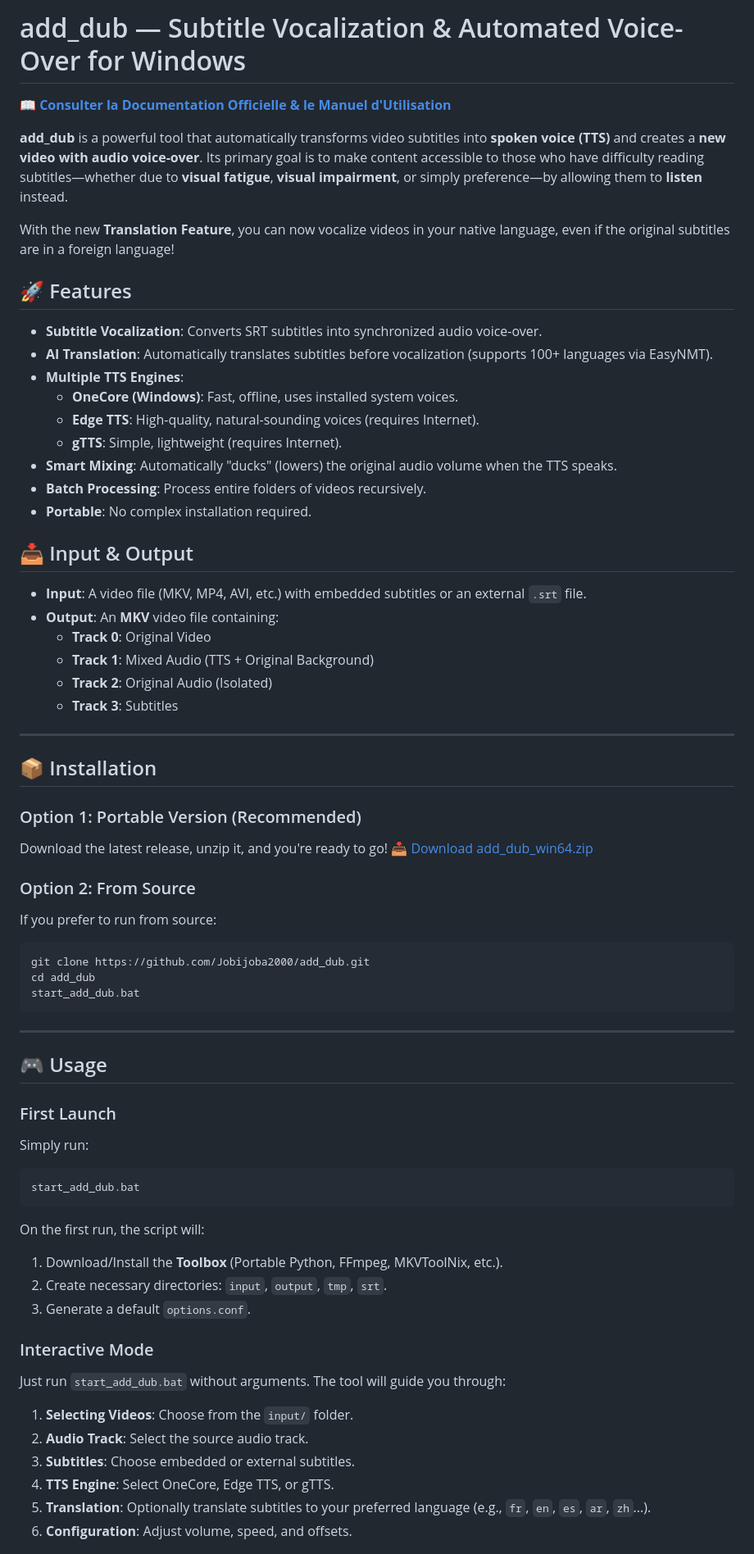
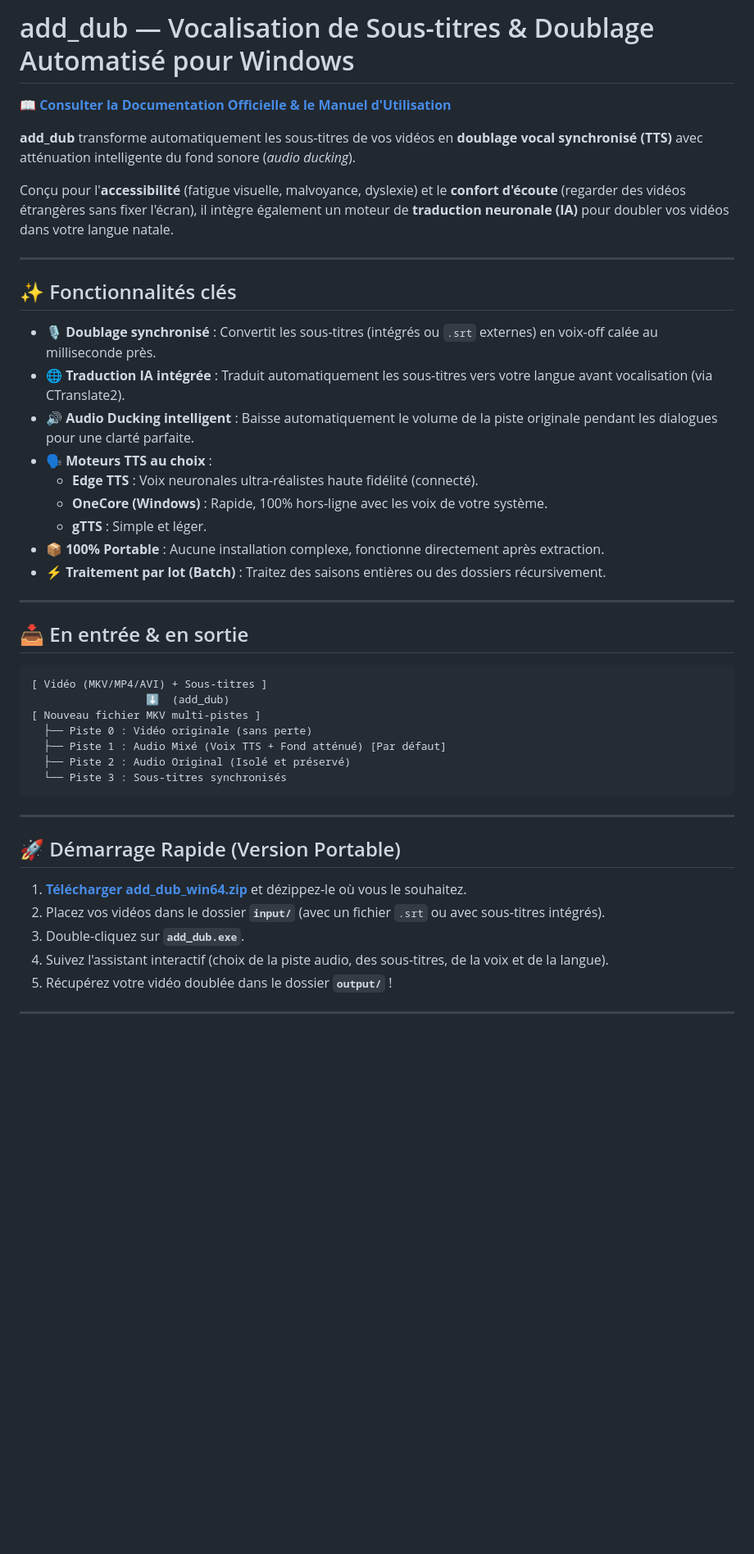
Before and after one commit to Jobijoba2000/add_dub, a Markdown page: README.md, the part around one of its changes. Shown at 82% size. GitHub-like rendering; blank space fills up the shorter version.

````diff
--- a/README.md
+++ b/README.md
@@ -1,69 +1,48 @@
-# add_dub — Subtitle Vocalization & Automated Voice-Over for Windows
+# add_dub — Vocalisation de Sous-titres & Doublage Automatisé pour Windows
 
 📖 **[Consulter la Documentation Officielle & le Manuel d'Utilisation](https://jobijoba2000.github.io/add_dub/)**
 
-**add_dub** is a powerful tool that automatically transforms video subtitles into **spoken voice (TTS)** and creates a **new video with audio voice-over**.
-Its primary goal is to make content accessible to those who have difficulty reading subtitles—whether due to **visual fatigue**, **visual impairment**, or simply preference—by allowing them to **listen** instead.
+**add_dub** transforme automatiquement les sous-titres de vos vidéos en **doublage vocal synchronisé (TTS)** avec atténuation intelligente du fond sonore (*audio ducking*).
 
-With the new **Translation Feature**, you can now vocalize videos in your native language, even if the original subtitles are in a foreign language!
-
-## 🚀 Features
-
--   **Subtitle Vocalization**: Converts SRT subtitles into synchronized audio voice-over.
--   **AI Translation**: Automatically translates subtitles before vocalization (supports 100+ languages via EasyNMT).
--   **Multiple TTS Engines**:
-    -   **OneCore (Windows)**: Fast, offline, uses installed system voices.
-    -   **Edge TTS**: High-quality, natural-sounding voices (requires Internet).
-    -   **gTTS**: Simple, lightweight (requires Internet).
--   **Smart Mixing**: Automatically "ducks" (lowers) the original audio volume when the TTS speaks.
--   **Batch Processing**: Process entire folders of videos recursively.
--   **Portable**: No complex installation required.
-
-## 📥 Input & Output
-
--   **Input**: A video file (MKV, MP4, AVI, etc.) with embedded subtitles or an external `.srt` file.
--   **Output**: An **MKV** video file containing:
-    -   **Track 0**: Original Video
-    -   **Track 1**: Mixed Audio (TTS + Original Background)
-    -   **Track 2**: Original Audio (Isolated)
-    -   **Track 3**: Subtitles
+Conçu pour l'**accessibilité** (fatigue visuelle, malvoyance, dyslexie) et le **confort d'écoute** (regarder des vidéos étrangères sans fixer l'écran), il intègre également un moteur de **traduction neuronale (IA)** pour doubler vos vidéos dans votre langue natale.
 
 ---
 
-## 📦 Installation
+## ✨ Fonctionnalités clés
 
-### Option 1: Portable Version (Recommended)
-Download the latest release, unzip it, and you're ready to go!
-[📥 Download add_dub_win64.zip](https://github.com/Jobijoba2000/add_dub/releases)
+* 🎙️ **Doublage synchronisé** : Convertit les sous-titres (intégrés ou `.srt` externes) en voix-off calée au milliseconde près.
+* 🌐 **Traduction IA intégrée** : Traduit automatiquement les sous-titres vers votre langue avant vocalisation (via CTranslate2).
+* 🔊 **Audio Ducking intelligent** : Baisse automatiquement le volume de la piste originale pendant les dialogues pour une clarté parfaite.
+* 🗣️ **Moteurs TTS au choix** :
+  * **Edge TTS** : Voix neuronales ultra-réalistes haute fidélité (connecté).
+  * **OneCore (Windows)** : Rapide, 100% hors-ligne avec les voix de votre système.
+  * **gTTS** : Simple et léger.
+* 📦 **100% Portable** : Aucune installation complexe, fonctionne directement après extraction.
+* ⚡ **Traitement par lot (Batch)** : Traitez des saisons entières ou des dossiers récursivement.
 
-### Option 2: From Source
-If you prefer to run from source:
-```bash
-git clone https://github.com/Jobijoba2000/add_dub.git
-cd add_dub
-start_add_dub.bat
+---
+
+## 📥 En entrée & en sortie
+
+```
+[ Vidéo (MKV/MP4/AVI) + Sous-titres ]
+                  ⬇️  (add_dub)
+[ Nouveau fichier MKV multi-pistes ]
+  ├── Piste 0 : Vidéo originale (sans perte)
+  ├── Piste 1 : Audio Mixé (Voix TTS + Fond atténué) [Par défaut]
+  ├── Piste 2 : Audio Original (Isolé et préservé)
+  └── Piste 3 : Sous-titres synchronisés
 ```
 
 ---
 
-## 🎮 Usage
+## 🚀 Démarrage Rapide (Version Portable)
 
-### First Launch
-Simply run:
-```cmd
-start_add_dub.bat
-```
-On the first run, the script will:
-1.  Download/Install the **Toolbox** (Portable Python, FFmpeg, MKVToolNix, etc.).
-2.  Create necessary directories: `input`, `output`, `tmp`, `srt`.
-3.  Generate a default `options.conf`.
+1. **[Télécharger add_dub_win64.zip](https://github.com/Jobijoba2000/add_dub/releases)** et dézippez-le où vous le souhaitez.
+2. Placez vos vidéos dans le dossier **`input/`** (avec un fichier `.srt` ou avec sous-titres intégrés).
+3. Double-cliquez sur **`add_dub.exe`**.
+4. Suivez l'assistant interactif (choix de la piste audio, des sous-titres, de la voix et de la langue).
+5. Récupérez votre vidéo doublée dans le dossier **`output/`** !
 
-### Interactive Mode
-Just run `start_add_dub.bat` without arguments. The tool will guide you through:
-1.  **Selecting Videos**: Choose from the `input/` folder.
-2.  **Audio Track**: Select the source audio track.
-3.  **Subtitles**: Choose embedded or external subtitles.
-4.  **TTS Engine**: Select OneCore, Edge TTS, or gTTS.
-5.  **Translation**: Optionally translate subtitles to your preferred language (e.g., `fr`, `en`, `es`, `ar`, `zh`...).
-6.  **Configuration**: Adjust volume, speed, and offsets.
+---
 
````
Also changed, not shown: other parts of README.md (+39 -56 lines).
